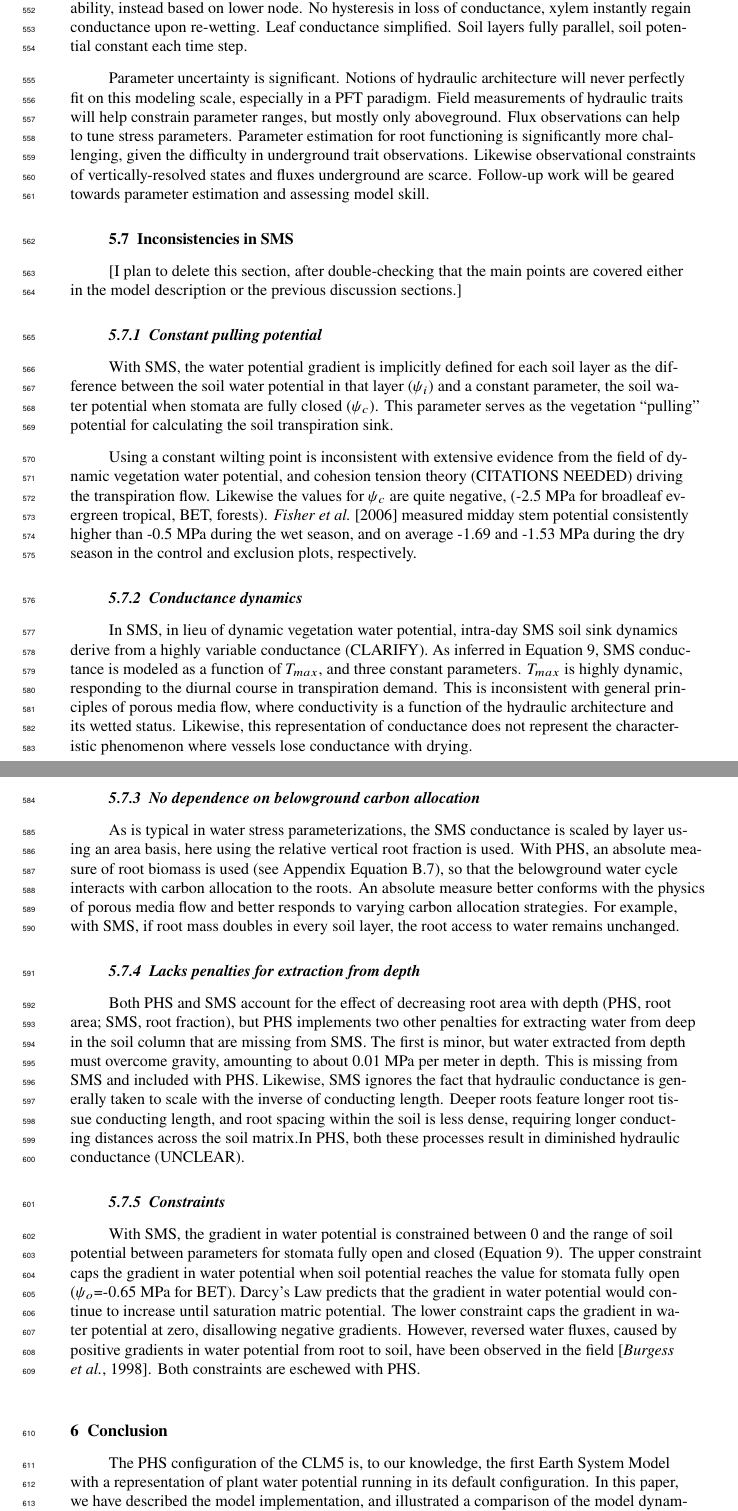
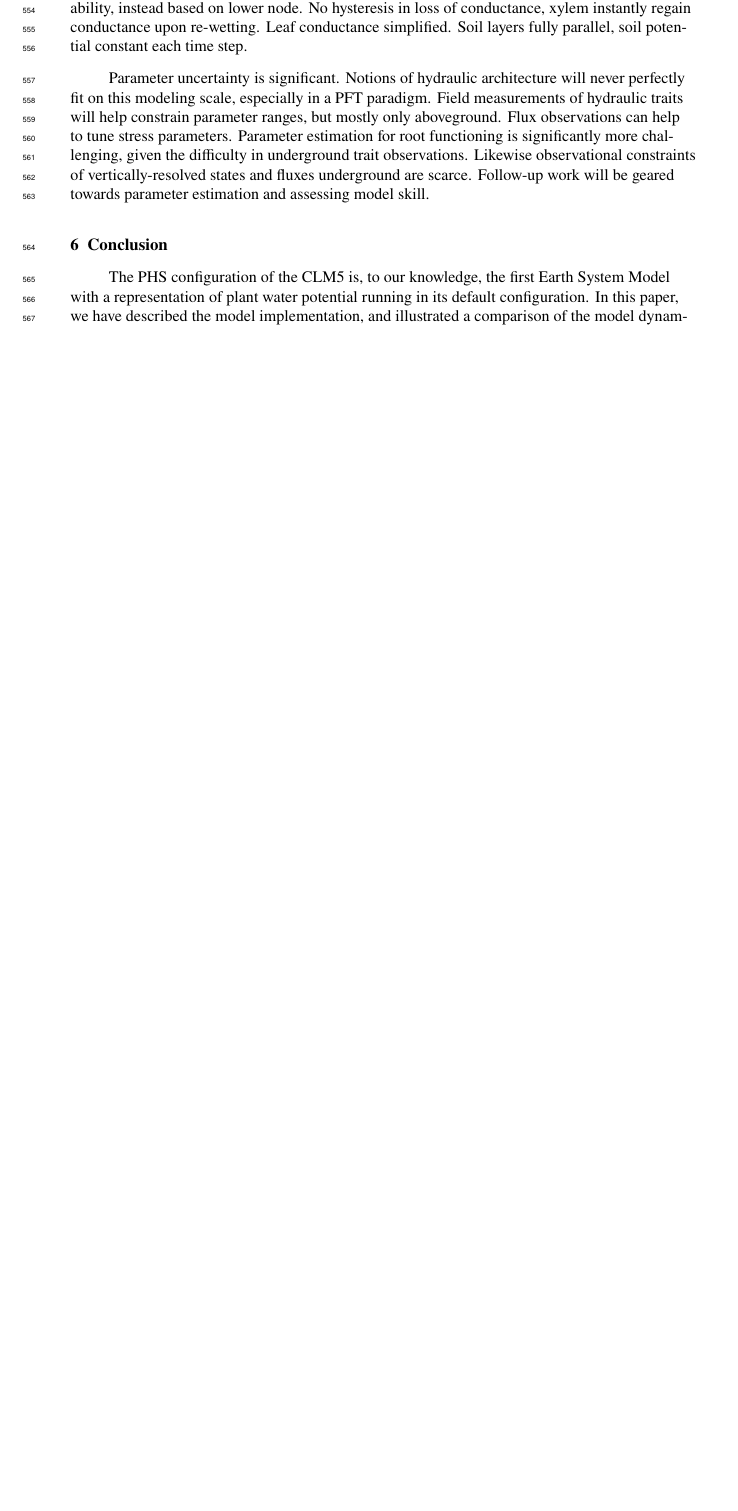
Before and after one commit to djk2120/james, a LaTeX document (ms/james.tex): two parts of pages 16 and 17 of 52 before the commit and part of page 16 of 50 after it, the two joined at a grey line, cut so that both start at the same text, the shorter picture padded with empty space. Compiled offline with pdfLaTeX.

Commit message:
delete sms inconsistencies section

```diff
--- a/ms/james.tex
+++ b/ms/james.tex
@@ -735,26 +735,6 @@ Modeling stomatal conductance and photosynthesis, especially subject to water st
     Parameter estimation for root functioning is significantly more challenging, given the difficulty in underground trait observations.
     Likewise observational constraints of vertically-resolved states and fluxes underground are scarce.
     Follow-up work will be geared towards parameter estimation and assessing model skill.
-
-\subsection{Inconsistencies in SMS}
-[I plan to delete this section, after double-checking that the main points are covered either in the model description or the previous discussion sections.]
-
-    \subsubsection{Constant pulling potential}
-    With SMS, the water potential gradient is implicitly defined for each soil layer as the difference between the soil water potential in that layer ($\psi_i$) and a constant parameter, the soil water potential when stomata are fully closed ($\psi_{c}$). This parameter serves as the vegetation ``pulling'' potential for calculating the soil transpiration sink.
-
-    Using a constant wilting point is inconsistent with extensive evidence from the field of dynamic vegetation water potential, and cohesion tension theory (CITATIONS NEEDED) driving the transpiration flow. Likewise the values for $\psi_{c}$ are quite negative, (-2.5 MPa for broadleaf evergreen tropical, BET, forests). \cite{fisher2006} measured midday stem potential consistently higher than -0.5 MPa during the wet season, and on average -1.69 and -1.53 MPa during the dry season in the control and exclusion plots, respectively.
-
-    \subsubsection{Conductance dynamics}
-    In SMS, in lieu of dynamic vegetation water potential, intra-day SMS soil sink dynamics derive from a highly variable conductance (CLARIFY). As inferred in Equation \ref{kb}, SMS conductance is modeled as a function of $T_{max}$, and three constant parameters. $T_{max}$ is highly dynamic, responding to the diurnal course in transpiration demand. This is inconsistent with general principles of porous media flow, where conductivity is a function of the hydraulic architecture and its wetted status.    Likewise, this representation of conductance does not represent the characteristic phenomenon where vessels lose conductance with drying.
-
-    \subsubsection{No dependence on belowground carbon allocation}
-    As is typical in water stress parameterizations, the SMS conductance is scaled by layer using an area basis, here using the relative vertical root fraction is used. With PHS, an absolute measure of root biomass is used (see Appendix Equation \ref{eq:rai}), so that the belowground water cycle interacts with carbon allocation to the roots. An absolute measure better conforms with the physics of porous media flow and better responds to varying carbon allocation strategies. For example, with SMS, if root mass doubles in every soil layer, the root access to water remains unchanged.
-
-    \subsubsection{Lacks penalties for extraction from depth}
-    Both PHS and SMS account for the effect of decreasing root area with depth (PHS, root area; SMS, root fraction), but PHS implements two other penalties for extracting water from deep in the soil column that are missing from SMS. The first is minor, but water extracted from depth must overcome gravity, amounting to about 0.01 MPa per meter in depth. This is missing from SMS and included with PHS.  Likewise, SMS ignores the fact that hydraulic conductance is generally taken to scale with the inverse of conducting length. Deeper roots feature longer root tissue conducting length, and root spacing within the soil is less dense, requiring longer conducting distances across the soil matrix.In PHS, both these processes result in diminished hydraulic conductance (UNCLEAR).
-
-    \subsubsection{Constraints}
-    With SMS, the gradient in water potential is constrained between 0 and the range of soil potential between parameters for stomata fully open and closed (Equation \ref{kb}). The upper constraint caps the gradient in water potential when soil potential reaches the value for stomata fully open ($\psi_o$=-0.65 MPa for BET). Darcy's Law predicts that the gradient in water potential would continue to increase until saturation matric potential. The lower constraint caps the gradient in water potential at zero, disallowing negative gradients. However, reversed water fluxes, caused by positive gradients in water potential from root to soil, have been observed in the field \citep{burgess1998}. Both constraints are eschewed with PHS.
 
 \section{Conclusion}
 
```
Also changed, not shown: ms/james.pdf, ms/james.tex (8 more changed lines).
